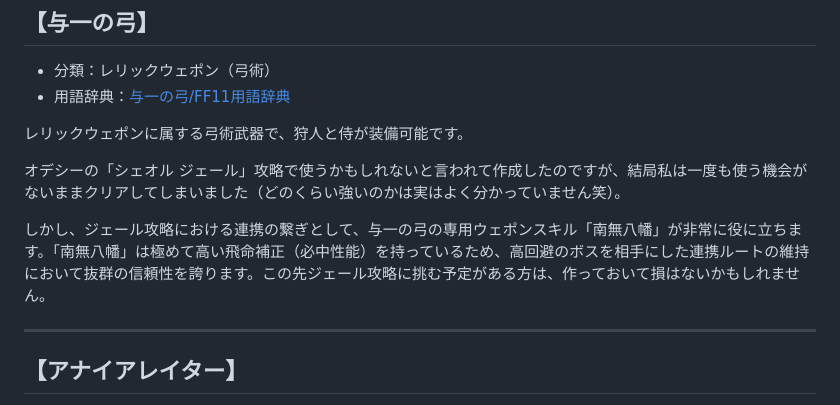
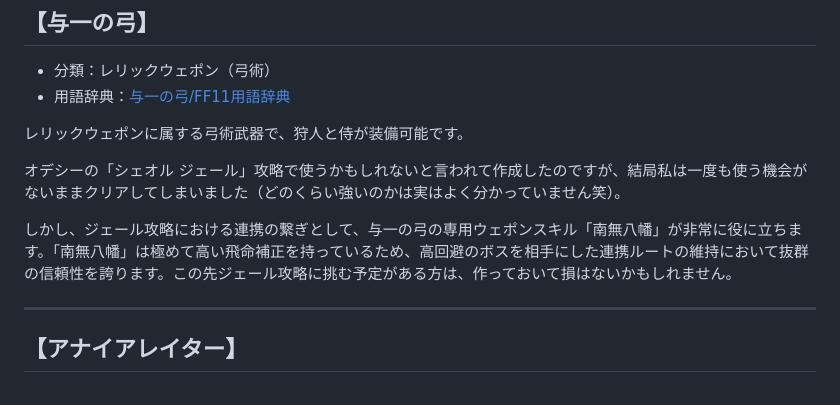
Before and after one commit to Yuuchin-FF11/Yuuchin-RNG-COL, a Markdown page: articles/ranged_weapons.md, the part around the change. GitHub-like rendering.

Commit message:
Remove inaccurate sure-hit description of Namu Hachiman in ranged weapons guide

```diff
--- a/articles/ranged_weapons.md
+++ b/articles/ranged_weapons.md
@@ -12,7 +12,7 @@
 
 オデシーの「シェオル ジェール」攻略で使うかもしれないと言われて作成したのですが、結局私は一度も使う機会がないままクリアしてしまいました（どのくらい強いのかは実はよく分かっていません笑）。
 
-しかし、ジェール攻略における連携の繋ぎとして、与一の弓の専用ウェポンスキル「南無八幡」が非常に役に立ちます。「南無八幡」は極めて高い飛命補正（必中性能）を持っているため、高回避のボスを相手にした連携ルートの維持において抜群の信頼性を誇ります。この先ジェール攻略に挑む予定がある方は、作っておいて損はないかもしれません。
+しかし、ジェール攻略における連携の繋ぎとして、与一の弓の専用ウェポンスキル「南無八幡」が非常に役に立ちます。「南無八幡」は極めて高い飛命補正を持っているため、高回避のボスを相手にした連携ルートの維持において抜群の信頼性を誇ります。この先ジェール攻略に挑む予定がある方は、作っておいて損はないかもしれません。
 
 ---
 
```
